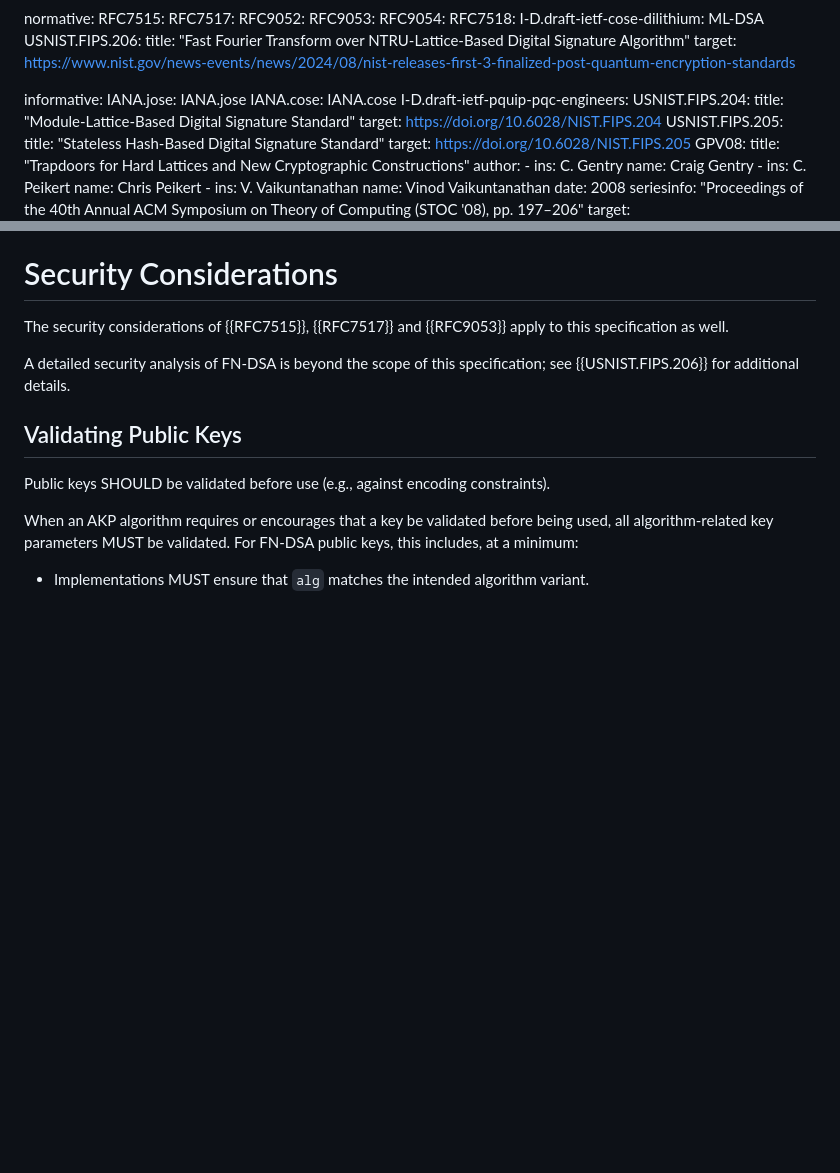
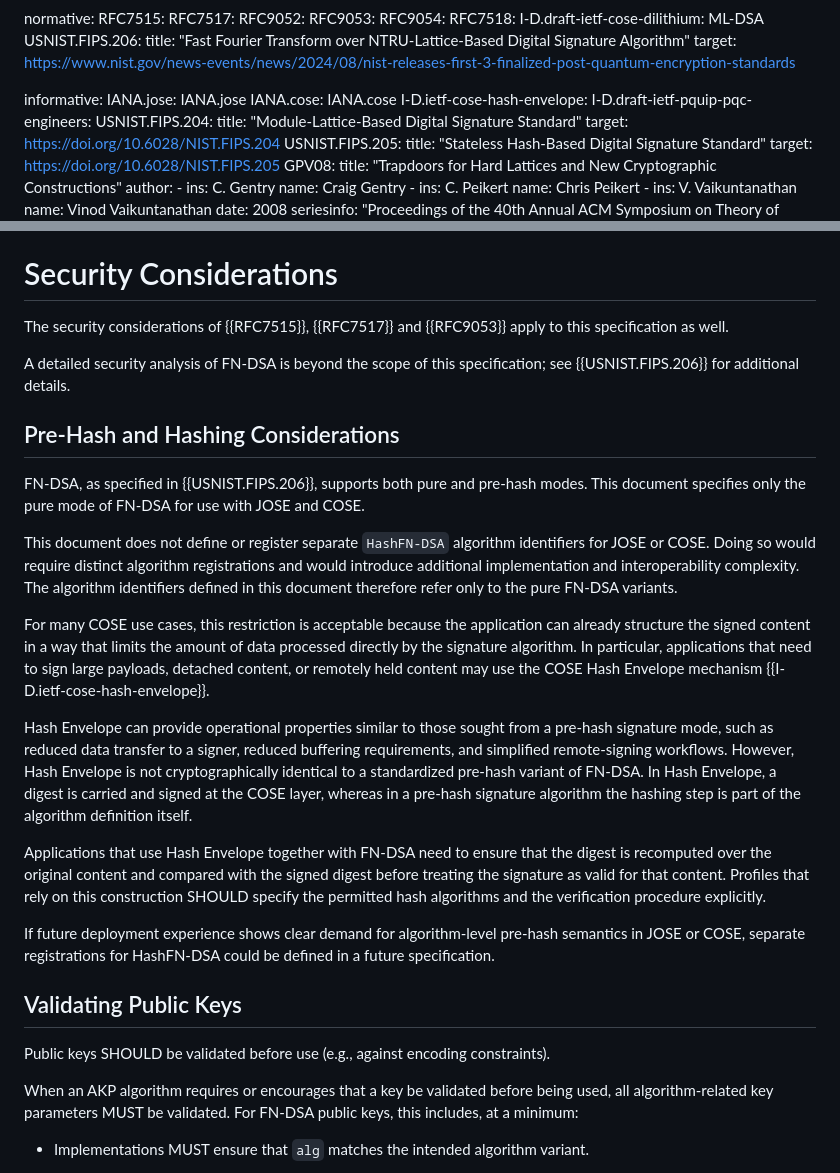
Before and after one commit to cose-wg/draft-ietf-cose-falcon, a Markdown page: draft-ietf-cose-falcon.md, 2 parts joined by grey strips. GitHub-like rendering; blank space fills up the shorter version.

Commit message:
Added note about HashFN-DSA.

```diff
--- a/draft-ietf-cose-falcon.md
+++ b/draft-ietf-cose-falcon.md
@@ -72,6 +72,7 @@ normative:
 informative:
   IANA.jose: IANA.jose
   IANA.cose: IANA.cose
+  I-D.ietf-cose-hash-envelope:
   I-D.draft-ietf-pquip-pqc-engineers:
   USNIST.FIPS.204:
     title: "Module-Lattice-Based Digital Signature Standard"
@@ -183,6 +184,43 @@ Thumbprints for FN-DSA keys are computed according to the process described in S
 The security considerations of {{RFC7515}}, {{RFC7517}} and {{RFC9053}} apply to this specification as well.
 
 A detailed security analysis of FN-DSA is beyond the scope of this specification; see {{USNIST.FIPS.206}} for additional details.
+
+## Pre-Hash and Hashing Considerations
+
+FN-DSA, as specified in {{USNIST.FIPS.206}}, supports both pure and pre-hash
+modes. This document specifies only the pure mode of FN-DSA for use with JOSE
+and COSE.
+
+This document does not define or register separate `HashFN-DSA` algorithm
+identifiers for JOSE or COSE. Doing so would require distinct algorithm
+registrations and would introduce additional implementation and interoperability
+complexity. The algorithm identifiers defined in this document therefore refer
+only to the pure FN-DSA variants.
+
+For many COSE use cases, this restriction is acceptable because the
+application can already structure the signed content in a way that limits the
+amount of data processed directly by the signature algorithm. In particular,
+applications that need to sign large payloads, detached content, or remotely
+held content may use the COSE Hash Envelope mechanism
+{{I-D.ietf-cose-hash-envelope}}.
+
+Hash Envelope can provide operational properties similar to those sought from a
+pre-hash signature mode, such as reduced data transfer to a signer, reduced
+buffering requirements, and simplified remote-signing workflows. However, Hash
+Envelope is not cryptographically identical to a standardized pre-hash variant
+of FN-DSA. In Hash Envelope, a digest is carried and signed at the COSE layer,
+whereas in a pre-hash signature algorithm the hashing step is part of the
+algorithm definition itself.
+
+Applications that use Hash Envelope together with FN-DSA need to ensure that
+the digest is recomputed over the original content and compared with the signed
+digest before treating the signature as valid for that content. Profiles that
+rely on this construction SHOULD specify the permitted hash algorithms and the
+verification procedure explicitly.
+
+If future deployment experience shows clear demand for algorithm-level pre-hash
+semantics in JOSE or COSE, separate registrations for HashFN-DSA could be
+defined in a future specification.
 
 ## Validating Public Keys
 
```
